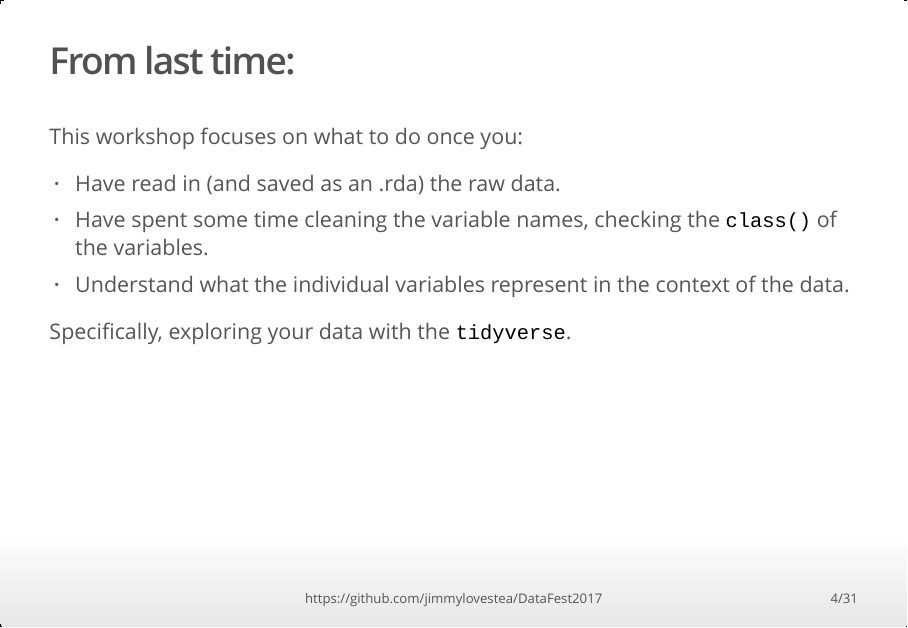
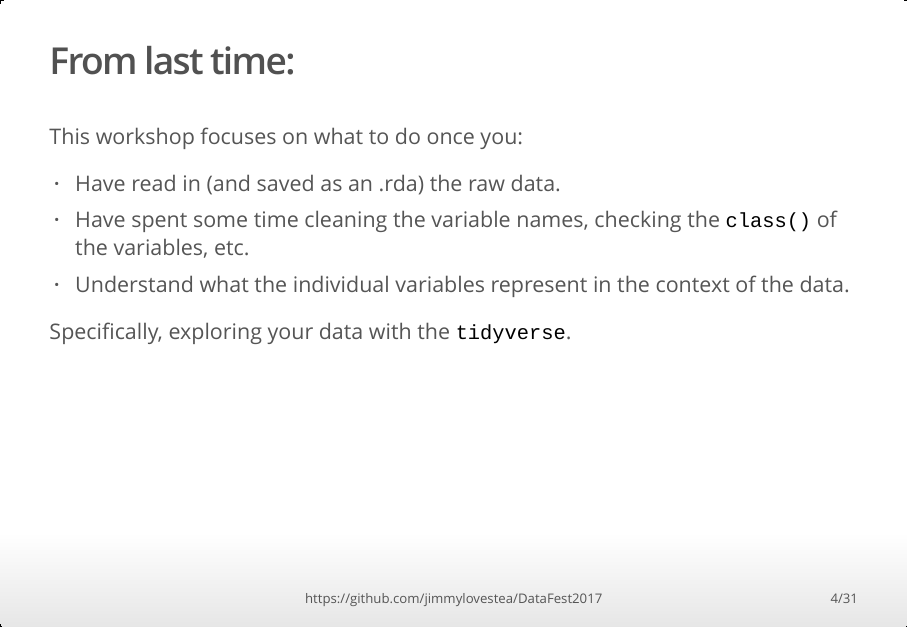
Before and after one commit to YaxiLou/DataFest2017, an R Markdown document (Workshop II/Slides/datafest-workshop-2-slides.Rmd): page 4 of 31. The pictures show the output file Workshop II/Slides/datafest-workshop-2-slides.html that the author committed with the source, opened offline.

Commit message:
Final draft before presenting.

```diff
--- a/Workshop II/Slides/datafest-workshop-2-slides.Rmd
+++ b/Workshop II/Slides/datafest-workshop-2-slides.Rmd
@@ -65,7 +65,7 @@ _Workshop I_ focused on meeting with your team to start getting organized.
 This workshop focuses on what to do once you:
 
 - Have read in (and saved as an .rda) the raw data.
-- Have spent some time cleaning the variable names, checking the `class()` of the variables.
+- Have spent some time cleaning the variable names, checking the `class()` of the variables, etc.
 - Understand what the individual variables represent in the context of the data.
 
 Specifically, exploring your data with the `tidyverse`.
```
Also changed, not shown: Workshop II/Slides/datafest-workshop-2-slides.html.
